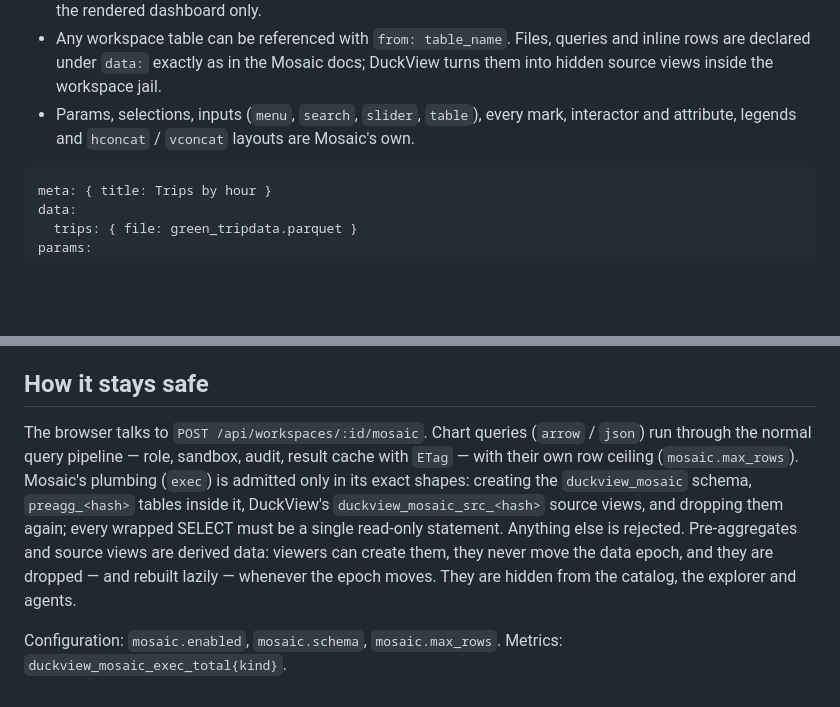
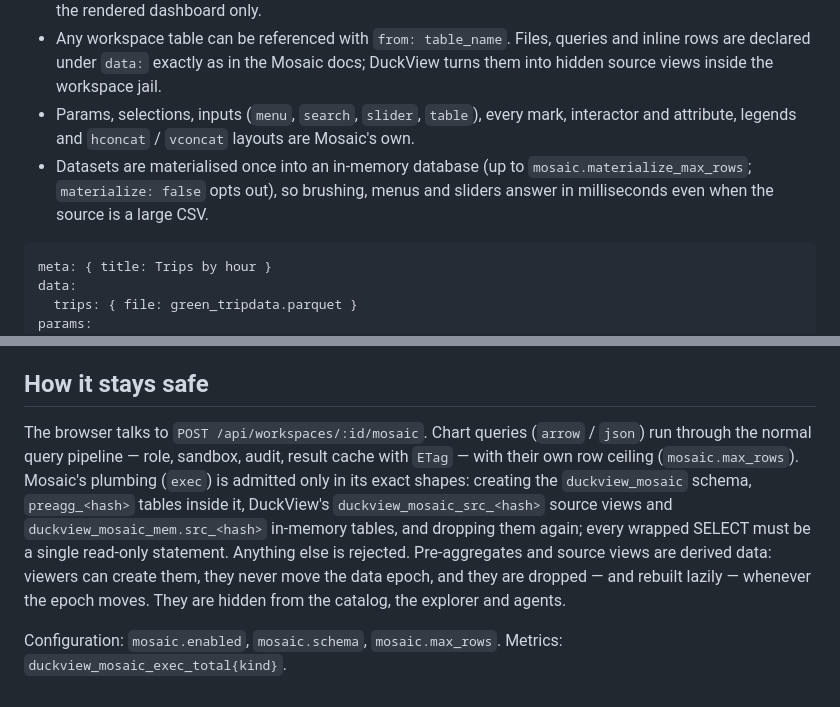
Before and after one commit to contact-ajmal/Zaanix-web, a Markdown page: docs/mosaic.md, 2 parts joined by grey strips. GitHub-like rendering; blank space fills up the shorter version.

Commit message:
Mosaic: materialise dashboard datasets in an attached in-memory database
Every chart query used to go through a view over the source, so a dashboard on a 387 MB CSV re-parsed the file
for each of ~25 charts on every brush, menu or slider change (~600 ms a query; the first interaction took 4–7 s
and looked as if nothing happened). prepare now emits, per `data` entry, CREATE TABLE IF NOT EXISTS
"<schema>_mem"."src_<hash>" AS <select> plus the main-schema view over it; the exec policy admits exactly those
shapes and the server attaches the ':memory:' database on first use (never written to the workspace file). A chart
query on 3.7M rows drops to ~6 ms; the first slider move answers in 0.5 s, the next in 0.2 s. Datasets above
mosaic.materialize_max_rows (20M, 0 disables) or marked `materialize: false` stay views, with a prepare warning;
the in-memory database is detached on every data epoch move and hidden from catalogs.

Tests cover the statement shapes, auto-attach, opt-out, the row cap, catalog hiding and the epoch detach (192).

Co-Authored-By: Claude Opus 5 <noreply@anthropic.com>
Claude-Session: https://claude.ai/code/session_012nhoTDX6GABT4x9KJPjGoM

````diff
--- a/docs/mosaic.md
+++ b/docs/mosaic.md
@@ -19,6 +19,7 @@ Dashboards come in two kinds. **Grid** dashboards are widgets on a drag-and-drop
 - **Edit** opens a YAML/JSON editor next to a live preview that re-renders as you type (⌘S saves). Viewers see the rendered dashboard only.
 - Any workspace table can be referenced with `from: table_name`. Files, queries and inline rows are declared under `data:` exactly as in the Mosaic docs; DuckView turns them into hidden source views inside the workspace jail.
 - Params, selections, inputs (`menu`, `search`, `slider`, `table`), every mark, interactor and attribute, legends and `hconcat` / `vconcat` layouts are Mosaic's own.
+- Datasets are materialised once into an in-memory database (up to `mosaic.materialize_max_rows`; `materialize: false` opts out), so brushing, menus and sliders answer in milliseconds even when the source is a large CSV.
 
 ```yaml
 meta: { title: Trips by hour }
@@ -53,6 +54,6 @@ Every spec is validated by the server before it is rendered or saved — structu
 
 ## How it stays safe
 
-The browser talks to `POST /api/workspaces/:id/mosaic`. Chart queries (`arrow` / `json`) run through the normal query pipeline — role, sandbox, audit, result cache with `ETag` — with their own row ceiling (`mosaic.max_rows`). Mosaic's plumbing (`exec`) is admitted only in its exact shapes: creating the `duckview_mosaic` schema, `preagg_<hash>` tables inside it, DuckView's `duckview_mosaic_src_<hash>` source views, and dropping them again; every wrapped SELECT must be a single read-only statement. Anything else is rejected. Pre-aggregates and source views are derived data: viewers can create them, they never move the data epoch, and they are dropped — and rebuilt lazily — whenever the epoch moves. They are hidden from the catalog, the explorer and agents.
+The browser talks to `POST /api/workspaces/:id/mosaic`. Chart queries (`arrow` / `json`) run through the normal query pipeline — role, sandbox, audit, result cache with `ETag` — with their own row ceiling (`mosaic.max_rows`). Mosaic's plumbing (`exec`) is admitted only in its exact shapes: creating the `duckview_mosaic` schema, `preagg_<hash>` tables inside it, DuckView's `duckview_mosaic_src_<hash>` source views and `duckview_mosaic_mem.src_<hash>` in-memory tables, and dropping them again; every wrapped SELECT must be a single read-only statement. Anything else is rejected. Pre-aggregates and source views are derived data: viewers can create them, they never move the data epoch, and they are dropped — and rebuilt lazily — whenever the epoch moves. They are hidden from the catalog, the explorer and agents.
 
 Configuration: `mosaic.enabled`, `mosaic.schema`, `mosaic.max_rows`. Metrics: `duckview_mosaic_exec_total{kind}`.
````
Also changed, not shown: docs/configuration.md (+1 -0 lines).
